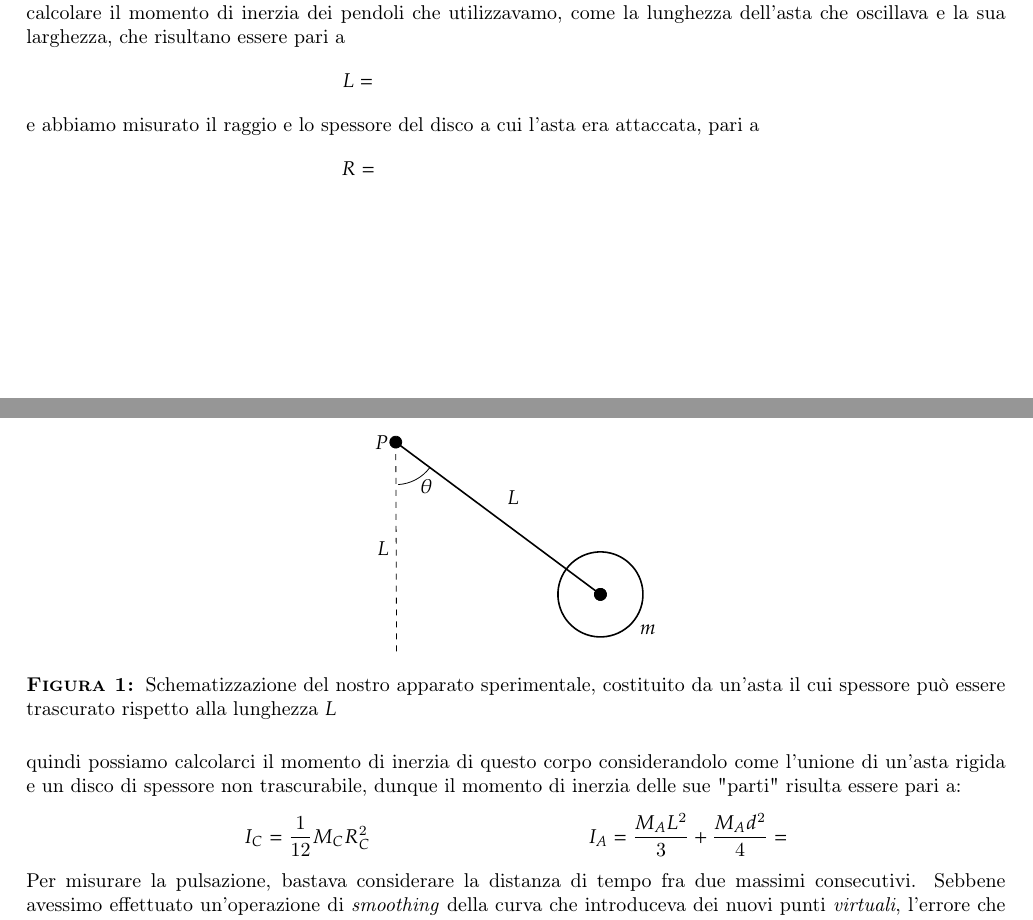
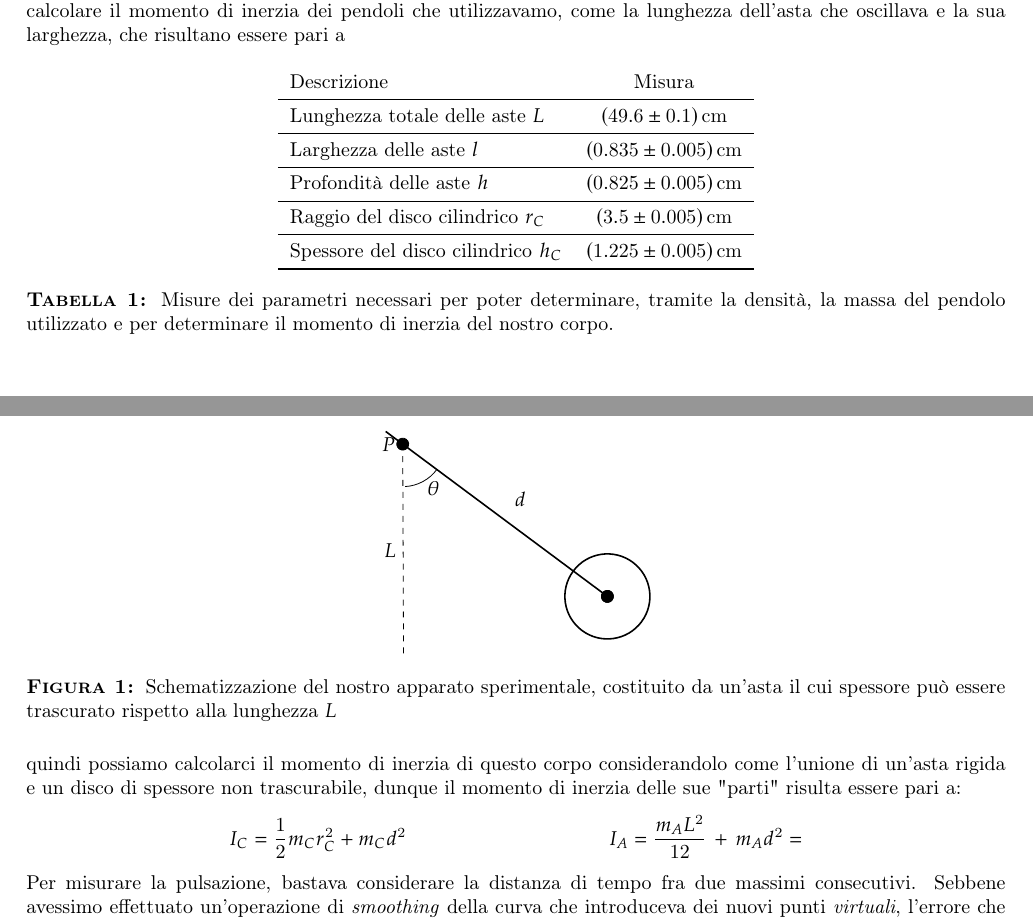
Before and after one commit to Giosue-tanz/Relazione-sulle-oscillazioni-accoppiate, a LaTeX document (main.tex): two parts of pages 3 and 5 of 7, joined at a grey line, cut so that both start at the same text. Compiled offline with pdfLaTeX.

Commit message:
Continuo relazione

```diff
--- a/main.tex
+++ b/main.tex
@@ -37,13 +37,18 @@ dove $\omega_f$ e $\omega_c$ rappresentano, rispettivamente, la pulsazione delle
 
 Per effettuare questa esperienza era necessario misurare il periodo di oscillazione delle oscillazioni accoppiate in varie situazioni. \\
 Prima di procedere però con le misurazioni di questi, abbiamo misurato una serie di parametri necessari per calcolare il momento di inerzia dei pendoli che utilizzavamo, come la lunghezza dell'asta che oscillava e la sua larghezza, che risultano essere pari a
-\begin{align*}
-    &L = & &
-\end{align*}
-e abbiamo misurato il raggio e lo spessore del disco a cui l'asta era attaccata, pari a
-\begin{align*}
-    &R = & &
-\end{align*}
+\begin{table}[H]
+\centering
+\begin{tabular}{l c}
+	Descrizione & Misura \\ \midrule	Lunghezza totale delle aste $L$ & $(49.6 \pm 0.1) \, \si{\centi\meter}$ \\ \midrule
+	Larghezza delle aste $l$ & $(0.835 \pm 0.005) \, \si{\centi\meter}$ \\ \midrule
+	Profondità delle aste $h$ & $(0.825 \pm 0.005) \, \si{\centi\meter}$ \\ \midrule
+	Raggio del disco cilindrico $r_C$ & $(3.5 \pm 0.005) \, \si{\centi\meter}$ \\ \midrule
+	Spessore del disco cilindrico $h_C$ & $(1.225 \pm 0.005) \, \si{\centi\meter}$  \\ \bottomrule
+\end{tabular}
+\caption{Misure dei parametri necessari per poter determinare, tramite la densità, la massa del pendolo utilizzato e per determinare il momento di inerzia del nostro corpo.}
+\end{table}
+
 \begin{minipage}{0.5\textwidth}
     \centering
     \begin{tabular}{c c c c}
@@ -91,7 +96,7 @@ Ora, la nostra strumentazione può essere schematizzata nella seguente maniera:
 \begin{tikzpicture}[scale=1.5, rotate=-36.65]
 
 % Disegno dell'asta
-\draw[thick] (0,0) -- (3,0);
+\draw[thick] (-0.25,0) -- (3,0);
 \filldraw (0,0) circle (2pt);
 \filldraw (3,0) circle (2pt);
 
@@ -105,10 +110,7 @@ Ora, la nostra strumentazione può essere schematizzata nella seguente maniera:
 % Etichetta per il perno
 \node at (0,0) [left]{$P$};
 % Etichetta per l'asta
-\node at (1.5,0.3) {$L$};
-
-% Etichetta per il cilindro
-\node at (3.7,0) {$m$};
+\node at (1.5,0.3) {$d$};
 
 % Etichetta per l'angolo
 \draw (0.5,0) arc (0:-50:0.5);
@@ -119,7 +121,7 @@ Ora, la nostra strumentazione può essere schematizzata nella seguente maniera:
 \end{figure}
 \noindent quindi possiamo calcolarci il momento di inerzia di questo corpo considerandolo come l'unione di un'asta rigida e un disco di spessore non trascurabile, dunque il momento di inerzia delle sue "parti" risulta essere pari a:
 \begin{align*}
-	&I_C = \frac{1}{12} M_C R^2_C & &I_A = \frac{M_A L^2}{3} + \frac{M_A d^2}{4} =
+	&I_C = \frac{1}{2} m_C r^2_C + m_C d^2 & &I_A = \frac{m_A L^2}{12} \, + \, m_A d^2 =
 \end{align*}
 %Ci siamo calcolati la pulsazione del moto armonico del pendolo realizzando anche un programma in Python che analizzava le misurazioni fatte dal PC effettuando prima uno \emph{smooth} della nostra funzione tramite una \emph{spline} (grazie alle funzionalità della libreria \texttt{scipy.interpolate}) e poi, grazie alla funzione \texttt{find\_peaks} della libreria \texttt{scipy.signal}, ci trovava i massimi di questa curva. A quel punto,
 Per misurare la pulsazione, bastava considerare la distanza di tempo fra due massimi consecutivi. Sebbene avessimo effettuato un'operazione di \emph{smoothing} della curva che introduceva dei nuovi punti \emph{virtuali}, l'errore che si commetteva considerando i nuovi massimi non influiva di molto sulla misura del tempo, siccome la funzione \texttt{CubicSpline}, se ritiene che si trovi fra due punti \emph{reali} va ad inserire il massimo nel punto medio compreso fra i due punti (eventualmente modificando i punti precedenti per \emph{accordare} lo smoothing). Pertanto, visto che eravamo interessati solamente al tempo e non al valore delle ampiezze, l'errore che si commetteva considerando due massimi \emph{virtuali}, ovvero inseriti dal programma, era trascurabile, siccome il computer campionava sempre dopo un intervallo di tempo di circa $0.5 \, s$ dunque lo spline andava a spostarli sempre di un intervallo costante che si cancellava nel momento in cui si consideravano le ascisse di due massimi consecutivi. \\
```
Also changed, not shown: main.pdf, main.tex (4 more changed lines), 3 other files.
